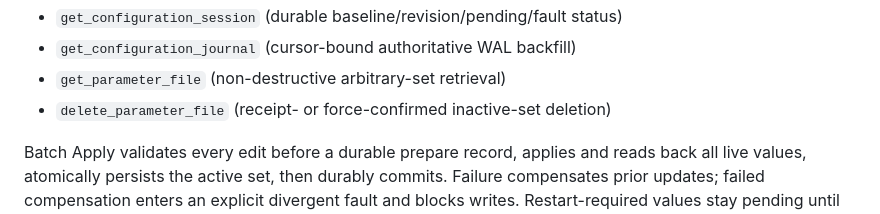
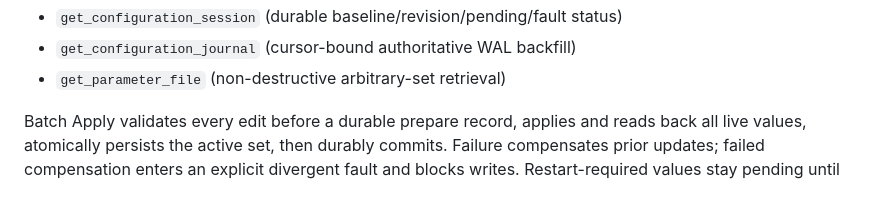
Before and after one commit to DIII-SDU-Group/III-Drone-ros2-ws, a Markdown page: docs/configuration-system.md, the part around the change. GitHub-like rendering.

Commit message:
Configuration docs drop the removed snapshot-delete service
Co-Authored-By: Claude Opus 5.5 <noreply@anthropic.com>

```diff
--- a/docs/configuration-system.md
+++ b/docs/configuration-system.md
@@ -72,7 +72,6 @@ High-value services in operations:
 - `get_configuration_session` (durable baseline/revision/pending/fault status)
 - `get_configuration_journal` (cursor-bound authoritative WAL backfill)
 - `get_parameter_file` (non-destructive arbitrary-set retrieval)
-- `delete_parameter_file` (receipt- or force-confirmed inactive-set deletion)
 
 Batch Apply validates every edit before a durable prepare record, applies and
 reads back all live values, atomically persists the active set, then durably
```
